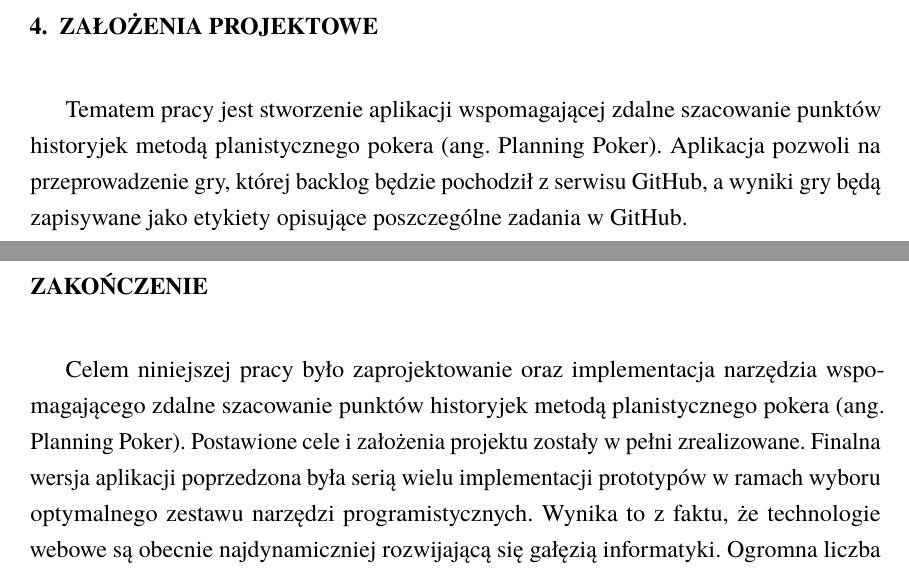
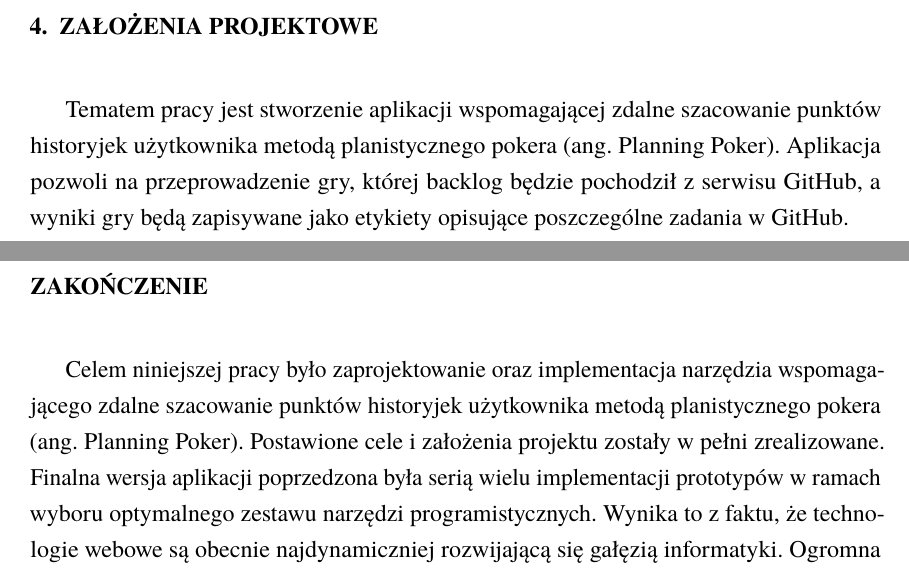
Before and after one commit to kk0walski/scrumPoker, a LaTeX thesis (Latex/praca.tex, which reads Latex/wstepProjekt.tex, Latex/zakonczenie.tex): two parts of pages 24 and 58 of 61, joined at a grey line, cut so that both start at the same text. Compiled offline with pdfLaTeX.

Commit message:
Dalsze poprawki.

```diff
--- a/Latex/wstepProjekt.tex
+++ b/Latex/wstepProjekt.tex
@@ -1,6 +1,6 @@
 \chapter{Założenia projektowe}
 
-Tematem pracy jest stworzenie aplikacji wspomagającej zdalne szacowanie punktów historyjek metodą planistycznego pokera (ang. Planning Poker).
+Tematem pracy jest stworzenie aplikacji wspomagającej zdalne szacowanie punktów historyjek użytkownika metodą planistycznego pokera (ang. Planning Poker).
 Aplikacja pozwoli na przeprowadzenie gry, której backlog będzie pochodził z serwisu GitHub,
 a wyniki gry będą zapisywane jako etykiety opisujące poszczególne zadania w GitHub.
 
--- a/Latex/zakonczenie.tex
+++ b/Latex/zakonczenie.tex
@@ -1,6 +1,6 @@
 \chapter*{Zakończenie}
 
-Celem niniejszej pracy było zaprojektowanie oraz implementacja narzędzia wspomagającego zdalne szacowanie punktów historyjek metodą planistycznego pokera (ang. Planning Poker).
+Celem niniejszej pracy było zaprojektowanie oraz implementacja narzędzia wspomagającego zdalne szacowanie punktów historyjek użytkownika metodą planistycznego pokera (ang. Planning Poker).
 Postawione cele i założenia projektu zostały w pełni zrealizowane.
 Finalna wersja aplikacji poprzedzona była serią wielu implementacji prototypów w ramach wyboru optymalnego zestawu narzędzi programistycznych.
 Wynika to z faktu, że technologie webowe są obecnie najdynamiczniej rozwijającą się gałęzią informatyki.
```
